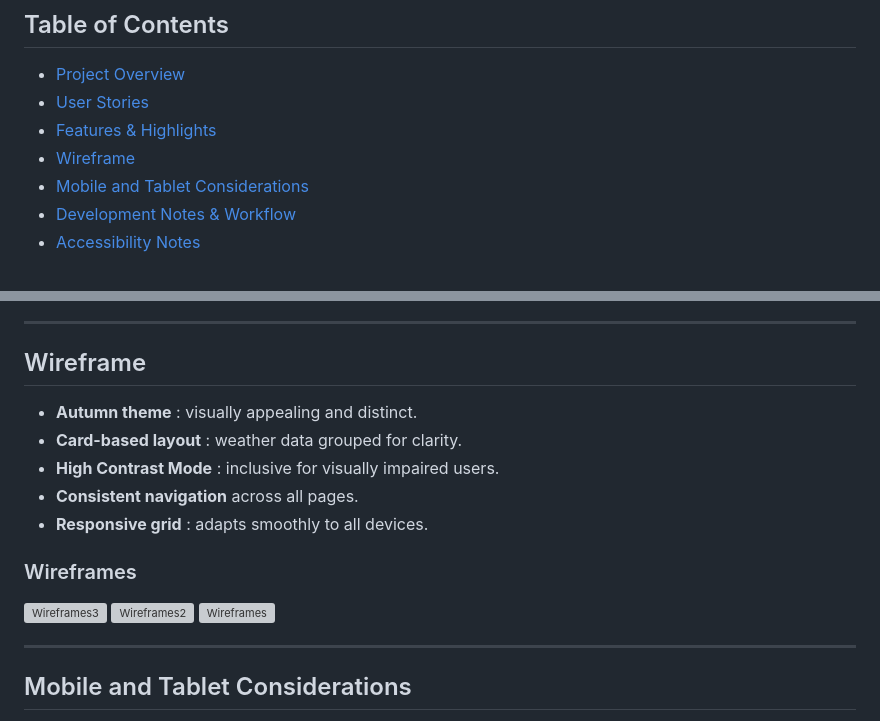
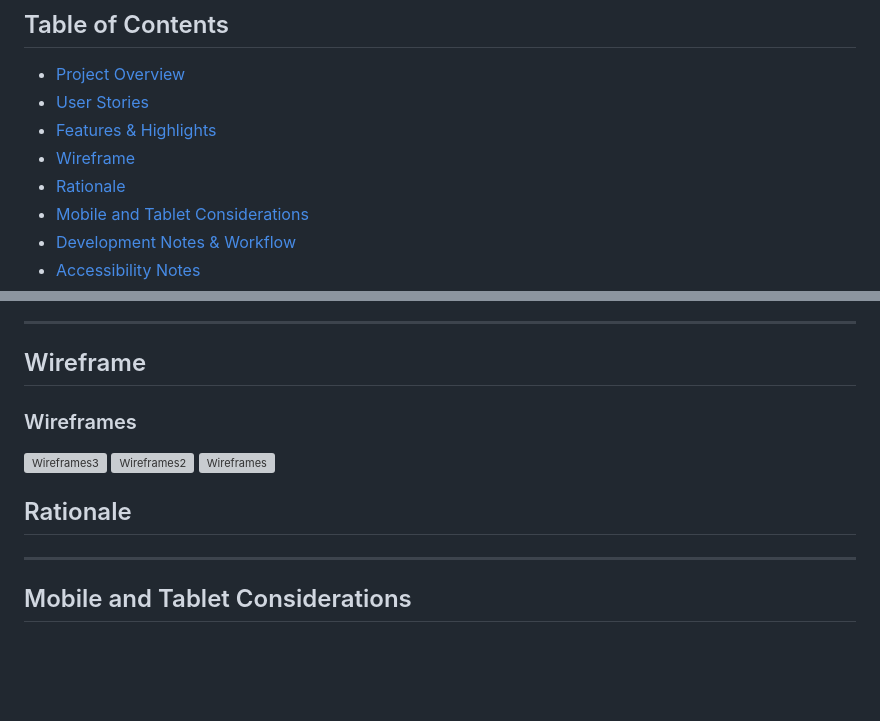
Before and after one commit to thomasfitz24/unit-2-interactive-frontend, a Markdown page: README.md, 2 parts joined by grey strips. GitHub-like rendering; blank space fills up the shorter version; grey boxes are pictures that could not be loaded.

```diff
--- a/README.md
+++ b/README.md
@@ -10,7 +10,8 @@ This repository contains my Unit 2 project for the Level 5 Diploma in Web Applic
 * [Project Overview](#project-overview)
 * [User Stories](#user-stories)
 * [Features &amp; Highlights](#features--highlights)
-* [Wireframe](#wireframes--design-rationale)
+* [Wireframe](#wireframe)
+* [Rationale](#Rationale)
 * [Mobile and Tablet Considerations](#mobile-and-tablet-considerations)
 * [Development Notes &amp; Workflow](#development-notes--workflow)
 * [Accessibility Notes](#accessibility-notes)
@@ -58,16 +59,13 @@ The dashboard is fully responsive, visually engaging with an autumn background i
 
 ## Wireframe
 
-* **Autumn theme** : visually appealing and distinct.
-* **Card-based layout** : weather data grouped for clarity.
-* **High Contrast Mode** : inclusive for visually impaired users.
-* **Consistent navigation** across all pages.
-* **Responsive grid** : adapts smoothly to all devices.
-
 ### Wireframes
 <img width="1024" height="1536" alt="Wireframes3" src="https://github.com/user-attachments/assets/2761a11c-5a5e-4c2c-bc4a-1af71af00746" />
 <img width="1024" height="1536" alt="Wireframes2" src="https://github.com/user-attachments/assets/d26c506a-c6e6-4d44-a61f-0440bdb15fab" />
 <img width="1024" height="1536" alt="Wireframes" src="https://github.com/user-attachments/assets/43f474c8-7768-4050-a992-bf5a27d49601" />
+
+## Rationale
+
 
 
 ---
```
